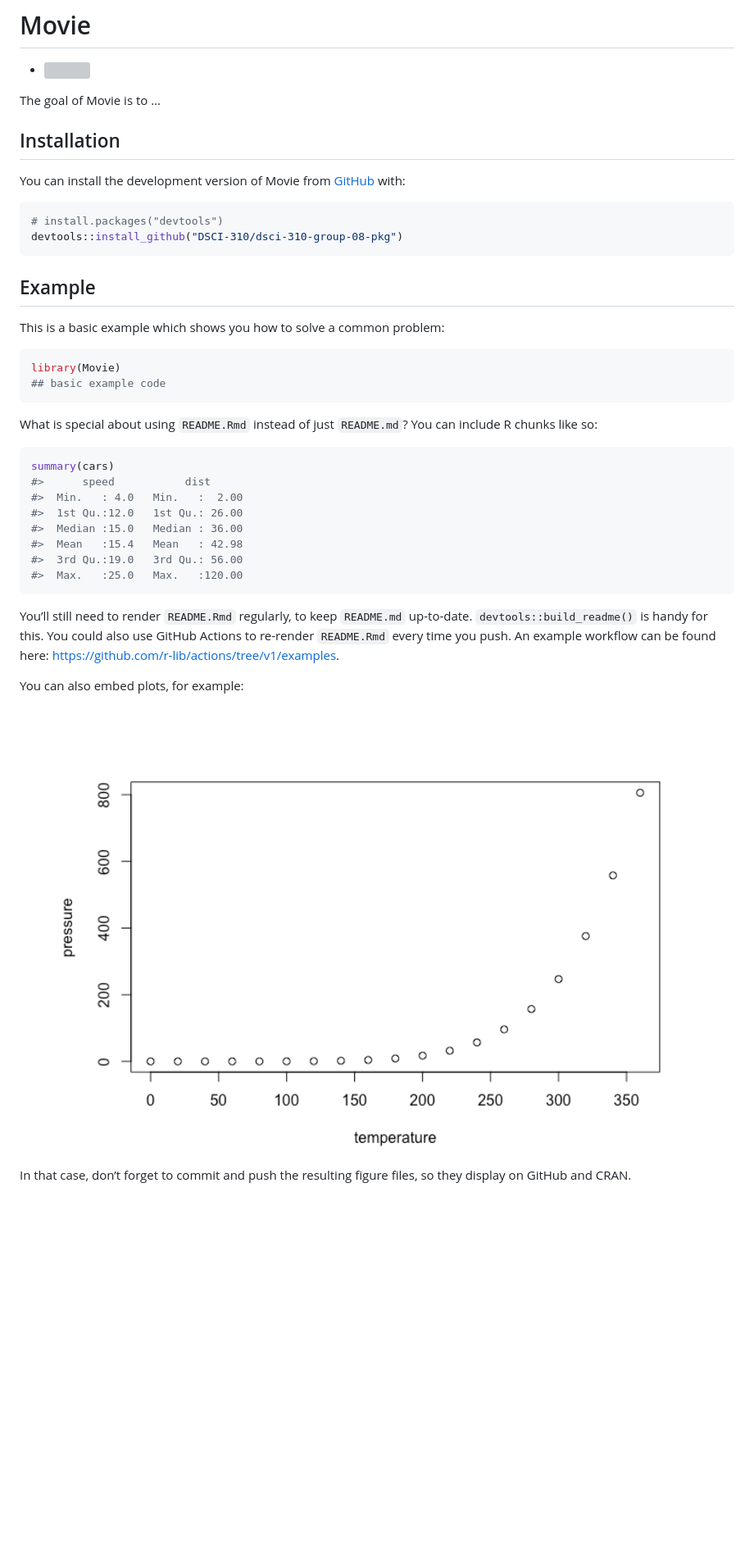
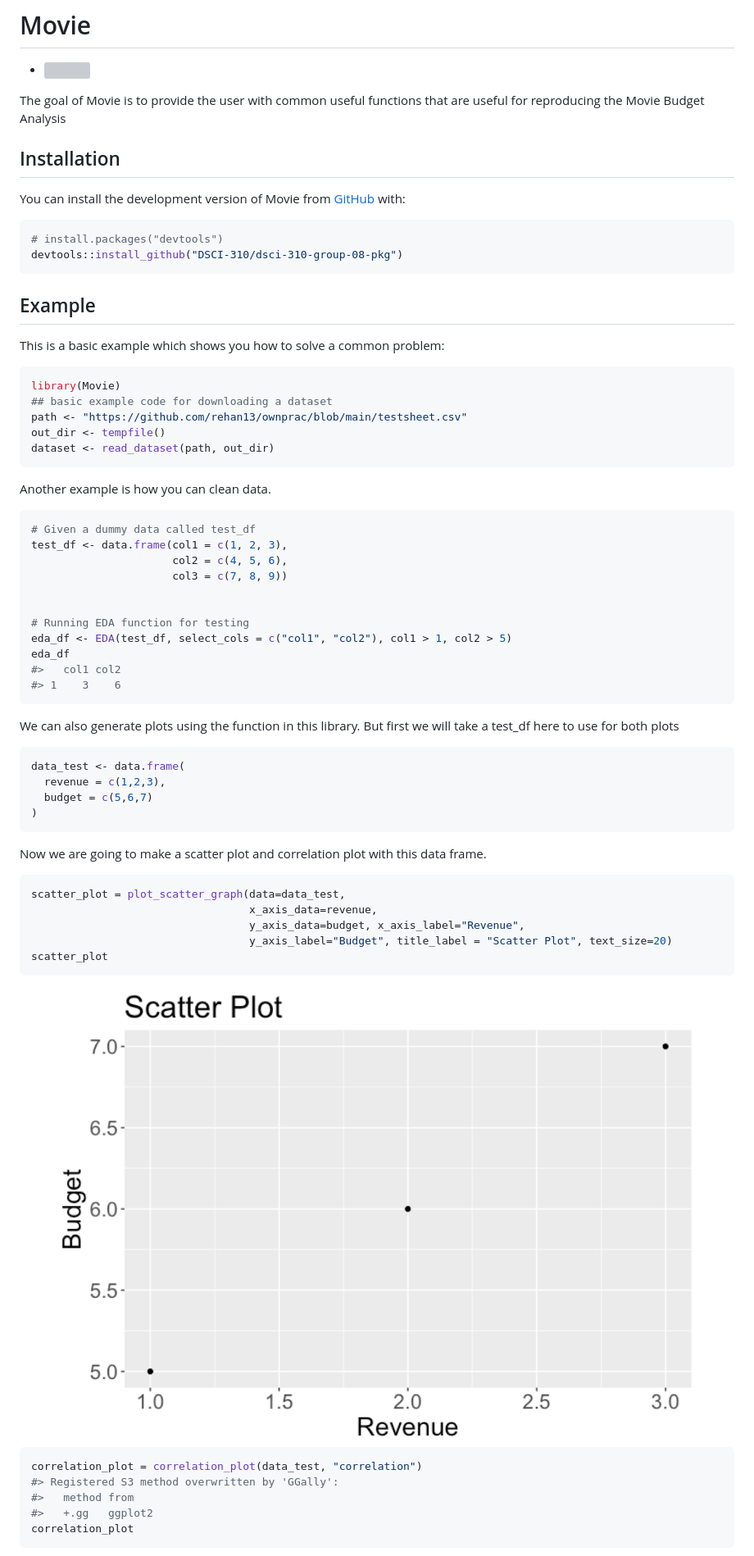
Before and after one commit to DSCI-310-2023/dsci-310-group-08-pkg, a Markdown page: README.md, the part around the change printed below. Shown: that part at 82% size. Rendered like a GitHub page; pictures changed too: man/figures/README-unnamed-chunk-4-1.png (added); blank space fills up the shorter version; grey boxes are pictures that could not be loaded.

Commit message:
Vignettes added for all fucntions

````diff
--- a/README.md
+++ b/README.md
@@ -8,7 +8,8 @@
 - ![](https://github.com/DSCI-310/dsci-310-group-08-pkg/actions/workflows/test_coverage.yaml/badge.svg)
   <!-- badges: end -->
 
-The goal of Movie is to …
+The goal of Movie is to provide the user with common useful functions
+that are useful for reproducing the Movie Budget Analysis
 
 ## Installation
 
@@ -26,32 +27,56 @@ This is a basic example which shows you how to solve a common problem:
 
 ``` r
 library(Movie)
-## basic example code
+## basic example code for downloading a dataset
+path <- "https://github.com/rehan13/ownprac/blob/main/testsheet.csv"
+out_dir <- tempfile()
+dataset <- read_dataset(path, out_dir)
 ```
 
-What is special about using `README.Rmd` instead of just `README.md`?
-You can include R chunks like so:
+Another example is how you can clean data.
 
 ``` r
-summary(cars)
-#>      speed           dist
-#>  Min.   : 4.0   Min.   :  2.00
-#>  1st Qu.:12.0   1st Qu.: 26.00
-#>  Median :15.0   Median : 36.00
-#>  Mean   :15.4   Mean   : 42.98
-#>  3rd Qu.:19.0   3rd Qu.: 56.00
-#>  Max.   :25.0   Max.   :120.00
+# Given a dummy data called test_df
+test_df <- data.frame(col1 = c(1, 2, 3),
+                      col2 = c(4, 5, 6),
+                      col3 = c(7, 8, 9))
+
+
+# Running EDA function for testing
+eda_df <- EDA(test_df, select_cols = c("col1", "col2"), col1 > 1, col2 > 5)
+eda_df
+#>   col1 col2
+#> 1    3    6
 ```
 
-You’ll still need to render `README.Rmd` regularly, to keep `README.md`
-up-to-date. `devtools::build_readme()` is handy for this. You could also
-use GitHub Actions to re-render `README.Rmd` every time you push. An
-example workflow can be found here:
-<https://github.com/r-lib/actions/tree/v1/examples>.
+We can also generate plots using the function in this library. But first
+we will take a test_df here to use for both plots
 
-You can also embed plots, for example:
+``` r
+data_test <- data.frame(
+  revenue = c(1,2,3),
+  budget = c(5,6,7)
+)
+```
 
-<img src="man/figures/README-pressure-1.png" width="100%" />
+Now we are going to make a scatter plot and correlation plot with this
+data frame.
 
-In that case, don’t forget to commit and push the resulting figure
-files, so they display on GitHub and CRAN.
+``` r
+scatter_plot = plot_scatter_graph(data=data_test,
+                                  x_axis_data=revenue,
+                                  y_axis_data=budget, x_axis_label="Revenue",
+                                  y_axis_label="Budget", title_label = "Scatter Plot", text_size=20)
+scatter_plot
+```
+
+<img src="man/figures/README-unnamed-chunk-4-1.png" width="100%" />
+
+``` r
+correlation_plot = correlation_plot(data_test, "correlation")
+#> Registered S3 method overwritten by 'GGally':
+#>   method from
+#>   +.gg   ggplot2
+correlation_plot
+```
+
````
Also changed, not shown: other parts of README.md (+1 -0 lines), man/figures/README-unnamed-chunk-5-1.png (added), 5 other files.
